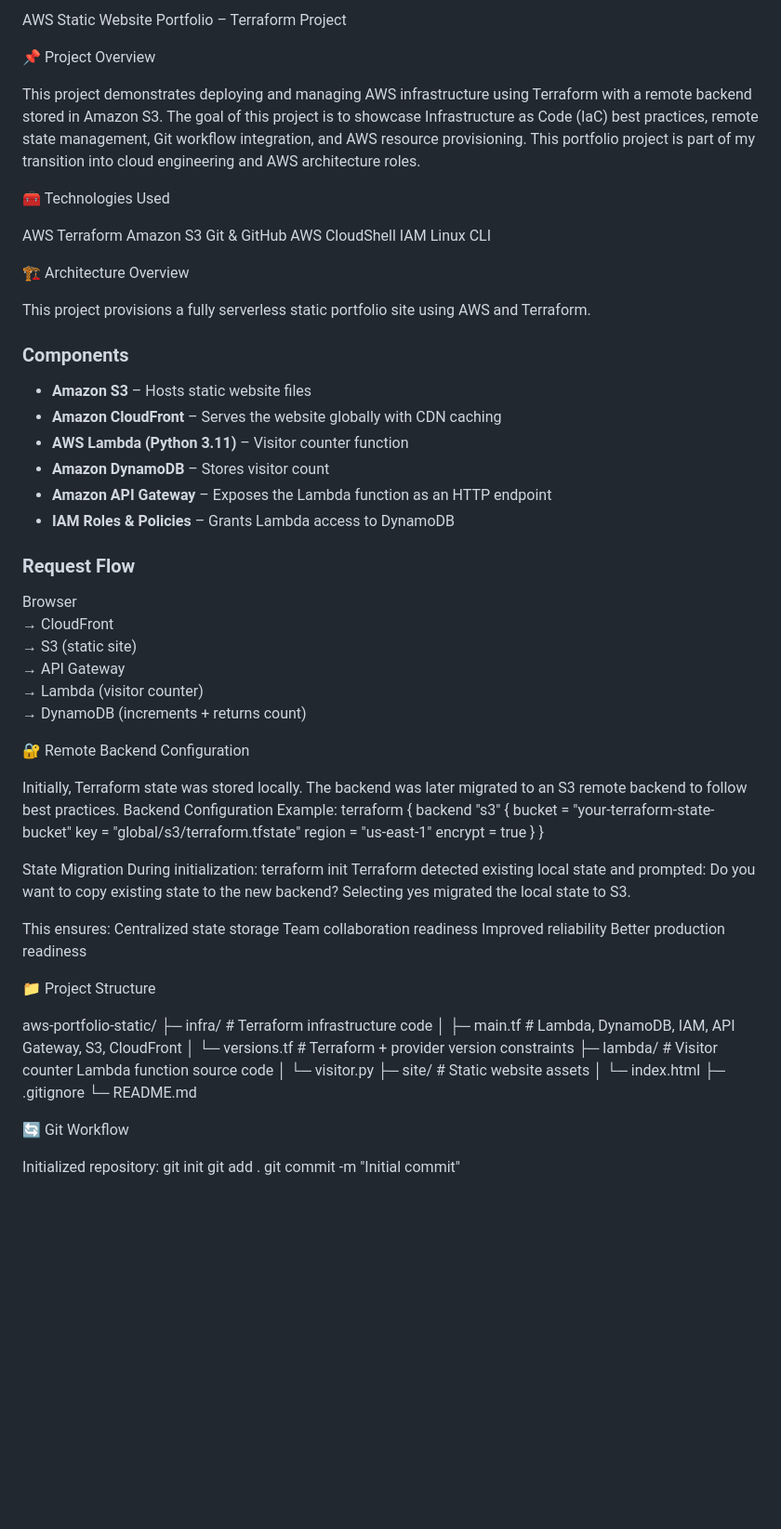
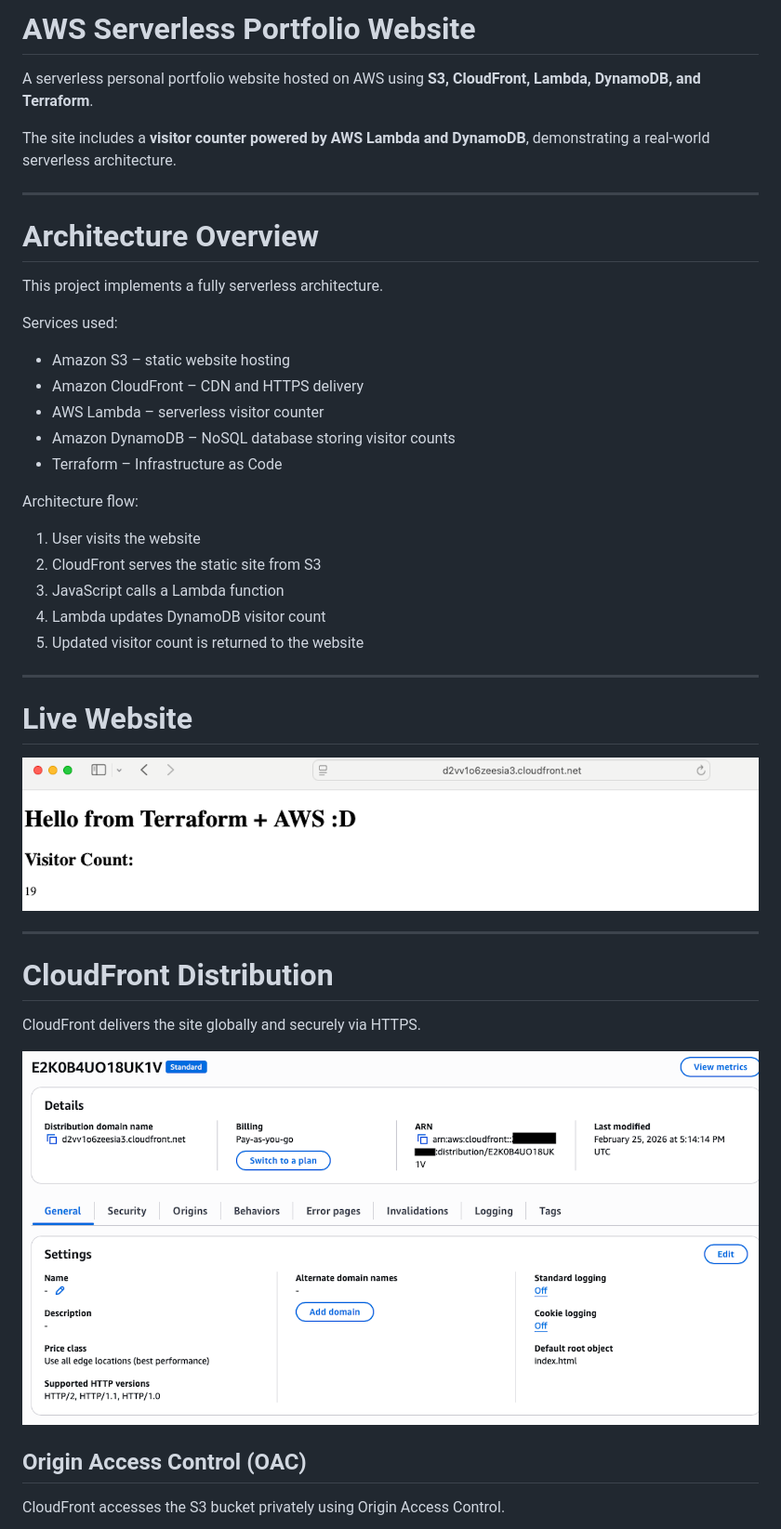
Before and after one commit to carlosa-aws/aws-portfolio-static, a Markdown page: README.md, the part around one of its changes. Shown at 93% size. Rendered like a GitHub page; blank space fills up the shorter version.

Commit message:
Updating Readme to reference screenshots

```diff
--- a/README.md
+++ b/README.md
@@ -1,87 +1,46 @@
-AWS Static Website Portfolio – Terraform Project
+# AWS Serverless Portfolio Website
 
-📌 Project Overview
+A serverless personal portfolio website hosted on AWS using **S3, CloudFront, Lambda, DynamoDB, and Terraform**.
 
-This project demonstrates deploying and managing AWS infrastructure using Terraform with a remote backend stored in Amazon S3.
-The goal of this project is to showcase Infrastructure as Code (IaC) best practices, remote state management, Git workflow integration, and AWS resource provisioning.
-This portfolio project is part of my transition into cloud engineering and AWS architecture roles.
+The site includes a **visitor counter powered by AWS Lambda and DynamoDB**, demonstrating a real-world serverless architecture.
 
-🧰 Technologies Used
+---
 
-AWS
-Terraform
-Amazon S3
-Git & GitHub
-AWS CloudShell
-IAM
-Linux CLI
+# Architecture Overview
 
-🏗 Architecture Overview
+This project implements a fully serverless architecture.
 
-This project provisions a fully serverless static portfolio site using AWS and Terraform.
+Services used:
 
-### Components
+- Amazon S3 – static website hosting
+- Amazon CloudFront – CDN and HTTPS delivery
+- AWS Lambda – serverless visitor counter
+- Amazon DynamoDB – NoSQL database storing visitor counts
+- Terraform – Infrastructure as Code
 
-- **Amazon S3** – Hosts static website files
-- **Amazon CloudFront** – Serves the website globally with CDN caching
-- **AWS Lambda (Python 3.11)** – Visitor counter function
-- **Amazon DynamoDB** – Stores visitor count
-- **Amazon API Gateway** – Exposes the Lambda function as an HTTP endpoint
-- **IAM Roles & Policies** – Grants Lambda access to DynamoDB
+Architecture flow:
 
-### Request Flow
+1. User visits the website
+2. CloudFront serves the static site from S3
+3. JavaScript calls a Lambda function
+4. Lambda updates DynamoDB visitor count
+5. Updated visitor count is returned to the website
 
-Browser
-→ CloudFront
-→ S3 (static site)
-→ API Gateway
-→ Lambda (visitor counter)
-→ DynamoDB (increments + returns count)
+---
 
-🔐 Remote Backend Configuration
+# Live Website
 
-Initially, Terraform state was stored locally.
-The backend was later migrated to an S3 remote backend to follow best practices.
-Backend Configuration Example:
-terraform {
-  backend "s3" {
-    bucket         = "your-terraform-state-bucket"
-    key            = "global/s3/terraform.tfstate"
-    region         = "us-east-1"
-    encrypt        = true
-  }
-}
+![Live Website](docs/images/13-live-site.png)
 
-State Migration
-During initialization:
-terraform init
-Terraform detected existing local state and prompted:
-Do you want to copy existing state to the new backend?
-Selecting yes migrated the local state to S3.
+---
 
-This ensures:
-Centralized state storage
-Team collaboration readiness
-Improved reliability
-Better production readiness
+# CloudFront Distribution
 
-📁 Project Structure
+CloudFront delivers the site globally and securely via HTTPS.
 
-aws-portfolio-static/
-├─ infra/                  # Terraform infrastructure code
-│  ├─ main.tf              # Lambda, DynamoDB, IAM, API Gateway, S3, CloudFront
-│  └─ versions.tf          # Terraform + provider version constraints
-├─ lambda/                 # Visitor counter Lambda function source code
-│  └─ visitor.py
-├─ site/                   # Static website assets
-│  └─ index.html
-├─ .gitignore
-└─ README.md
+![CloudFront Distribution Overview](docs/images/02-cloudfront-distribution-overview.png)
 
-🔄 Git Workflow
+## Origin Access Control (OAC)
 
-Initialized repository:
-git init
-git add .
-git commit -m "Initial commit"
+CloudFront accesses the S3 bucket privately using Origin Access Control.
 
```
Also changed, not shown: other parts of README.md (+126 -35 lines).
